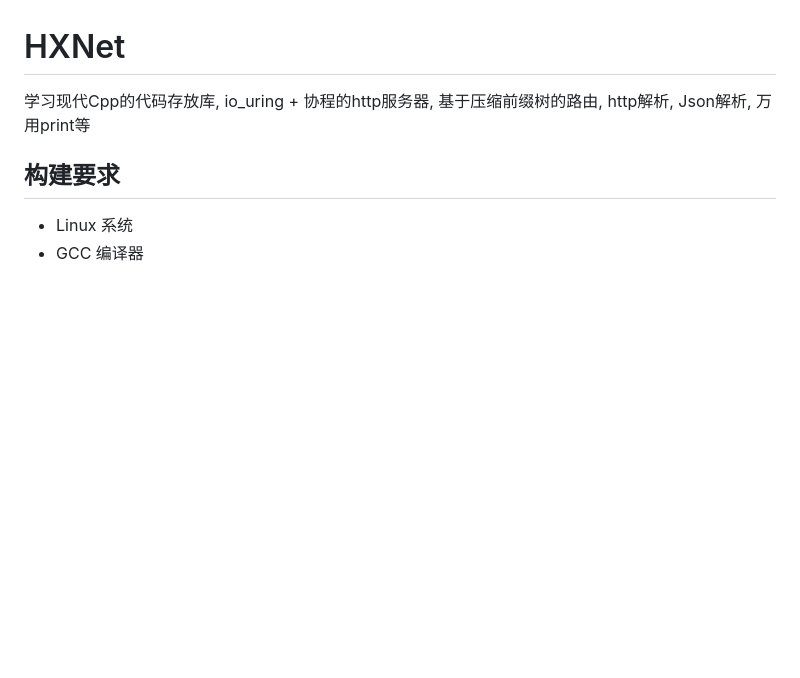
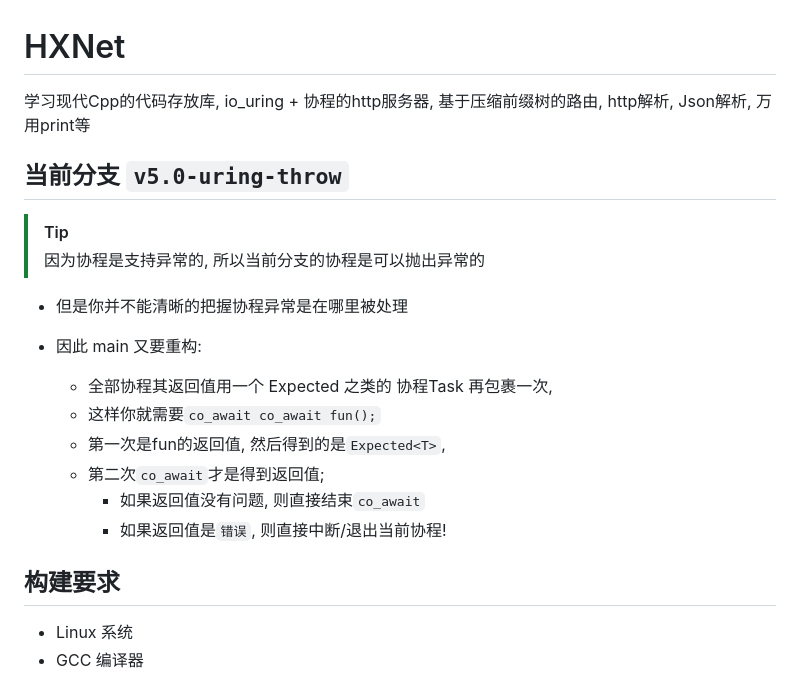
Before and after one commit to HengXin666/HXNet, a Markdown page: README.md, the part around the change. Drawn GitHub-style; blank space fills up the shorter version.

Commit message:
重构说明 | (不是在当前分支重构!)

```diff
--- a/README.md
+++ b/README.md
@@ -1,5 +1,20 @@
 # HXNet
 学习现代Cpp的代码存放库, io_uring + 协程的http服务器, 基于压缩前缀树的路由, http解析, Json解析, 万用print等
+
+## 当前分支 `v5.0-uring-throw`
+
+> [!TIP]
+> 因为协程是支持异常的, 所以当前分支的协程是可以抛出异常的
+
+- 但是你并不能清晰的把握协程异常是在哪里被处理
+
+- 因此 main 又要重构:
+    - 全部协程其返回值用一个 Expected 之类的 协程Task 再包裹一次,
+    - 这样你就需要`co_await co_await fun();`
+    - 第一次是fun的返回值, 然后得到的是`Expected<T>`,
+    - 第二次`co_await`才是得到返回值;
+        - 如果返回值没有问题, 则直接结束`co_await`
+        - 如果返回值是`错误`, 则直接中断/退出当前协程!
 
 ## 构建要求
 
```
